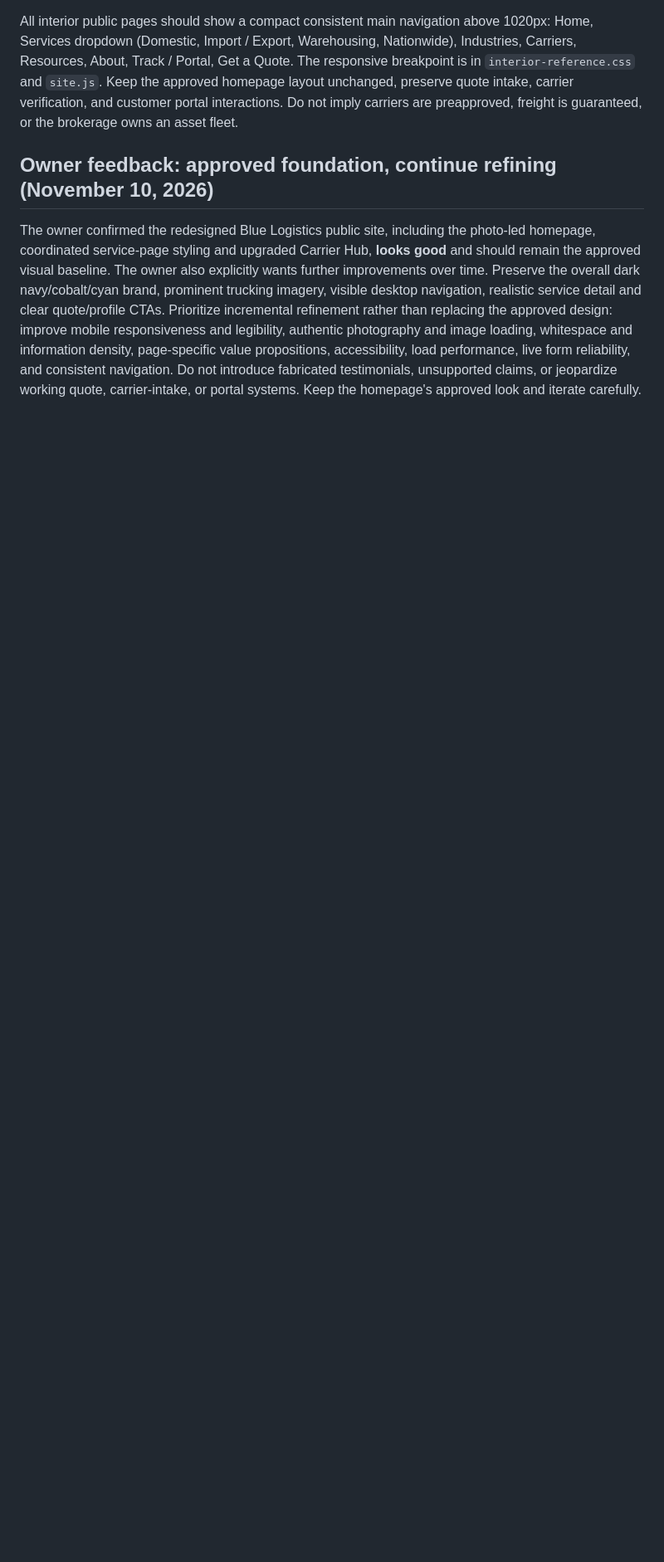
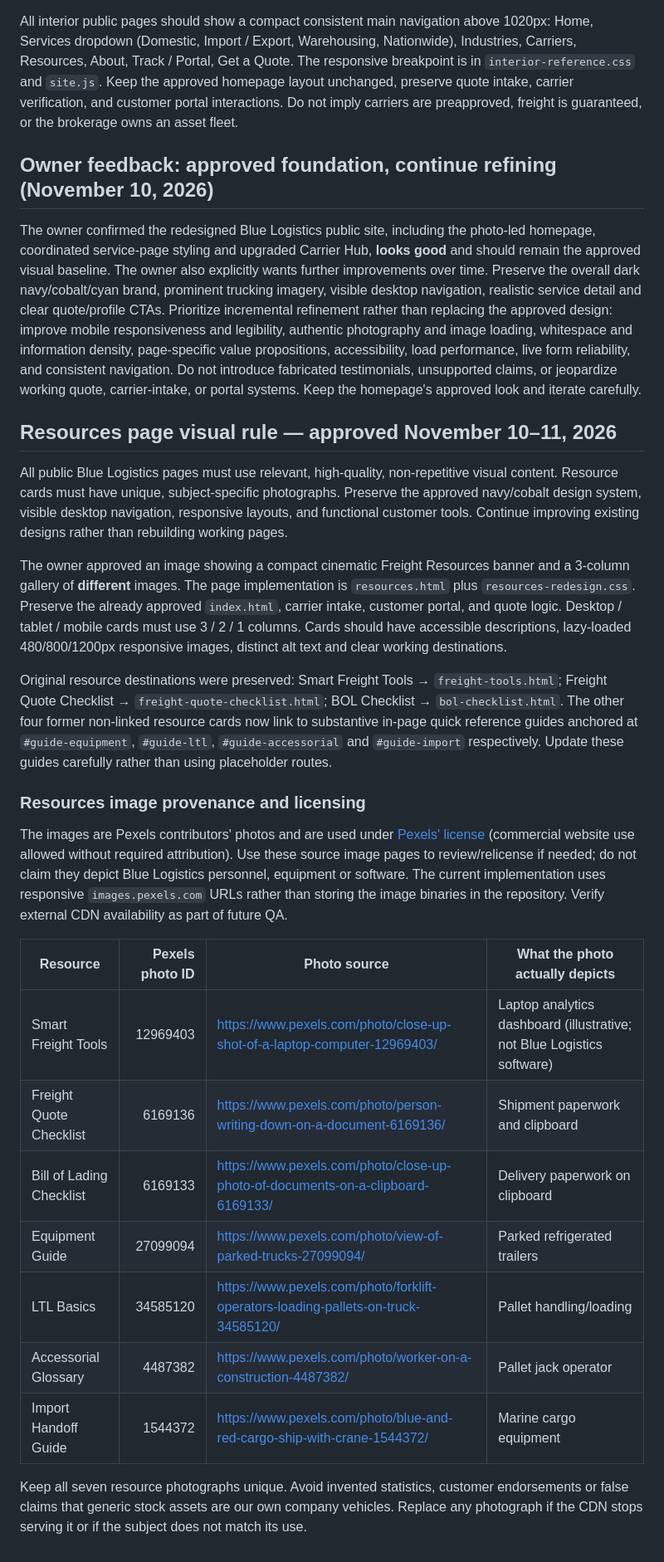
Before and after one commit to hmblue-crypto/Blue-Logistics-LLC, a Markdown page: docs/BLUE_LOGISTICS_HOMEPAGE_VISUAL_DIRECTION.md, the part around the change. Shown at 83% size. Rendered like a GitHub page; blank space fills up the shorter version.

Commit message:
Document approved Resources visuals, unique photo sources and functional guide links

```diff
--- a/docs/BLUE_LOGISTICS_HOMEPAGE_VISUAL_DIRECTION.md
+++ b/docs/BLUE_LOGISTICS_HOMEPAGE_VISUAL_DIRECTION.md
@@ -45,3 +45,26 @@ All interior public pages should show a compact consistent main navigation above
 
 ## Owner feedback: approved foundation, continue refining (November 10, 2026)
 The owner confirmed the redesigned Blue Logistics public site, including the photo-led homepage, coordinated service-page styling and upgraded Carrier Hub, **looks good** and should remain the approved visual baseline. The owner also explicitly wants further improvements over time. Preserve the overall dark navy/cobalt/cyan brand, prominent trucking imagery, visible desktop navigation, realistic service detail and clear quote/profile CTAs. Prioritize incremental refinement rather than replacing the approved design: improve mobile responsiveness and legibility, authentic photography and image loading, whitespace and information density, page-specific value propositions, accessibility, load performance, live form reliability, and consistent navigation. Do not introduce fabricated testimonials, unsupported claims, or jeopardize working quote, carrier-intake, or portal systems. Keep the homepage's approved look and iterate carefully.
+
+## Resources page visual rule — approved November 10–11, 2026
+
+All public Blue Logistics pages must use relevant, high-quality, non-repetitive visual content. Resource cards must have unique, subject-specific photographs. Preserve the approved navy/cobalt design system, visible desktop navigation, responsive layouts, and functional customer tools. Continue improving existing designs rather than rebuilding working pages.
+
+The owner approved an image showing a compact cinematic Freight Resources banner and a 3-column gallery of **different** images. The page implementation is `resources.html` plus `resources-redesign.css`. Preserve the already approved `index.html`, carrier intake, customer portal, and quote logic. Desktop / tablet / mobile cards must use 3 / 2 / 1 columns. Cards should have accessible descriptions, lazy-loaded 480/800/1200px responsive images, distinct alt text and clear working destinations.
+
+Original resource destinations were preserved: Smart Freight Tools → `freight-tools.html`; Freight Quote Checklist → `freight-quote-checklist.html`; BOL Checklist → `bol-checklist.html`. The other four former non-linked resource cards now link to substantive in-page quick reference guides anchored at `#guide-equipment`, `#guide-ltl`, `#guide-accessorial` and `#guide-import` respectively. Update these guides carefully rather than using placeholder routes.
+
+### Resources image provenance and licensing
+The images are Pexels contributors' photos and are used under [Pexels' license](https://www.pexels.com/license/) (commercial website use allowed without required attribution). Use these source image pages to review/relicense if needed; do not claim they depict Blue Logistics personnel, equipment or software. The current implementation uses responsive `images.pexels.com` URLs rather than storing the image binaries in the repository. Verify external CDN availability as part of future QA.
+
+| Resource | Pexels photo ID | Photo source | What the photo actually depicts |
+|---|---:|---|---|
+| Smart Freight Tools | 12969403 | https://www.pexels.com/photo/close-up-shot-of-a-laptop-computer-12969403/ | Laptop analytics dashboard (illustrative; not Blue Logistics software) |
+| Freight Quote Checklist | 6169136 | https://www.pexels.com/photo/person-writing-down-on-a-document-6169136/ | Shipment paperwork and clipboard |
+| Bill of Lading Checklist | 6169133 | https://www.pexels.com/photo/close-up-photo-of-documents-on-a-clipboard-6169133/ | Delivery paperwork on clipboard |
+| Equipment Guide | 27099094 | https://www.pexels.com/photo/view-of-parked-trucks-27099094/ | Parked refrigerated trailers |
+| LTL Basics | 34585120 | https://www.pexels.com/photo/forklift-operators-loading-pallets-on-truck-34585120/ | Pallet handling/loading |
+| Accessorial Glossary | 4487382 | https://www.pexels.com/photo/worker-on-a-construction-4487382/ | Pallet jack operator |
+| Import Handoff Guide | 1544372 | https://www.pexels.com/photo/blue-and-red-cargo-ship-with-crane-1544372/ | Marine cargo equipment |
+
+Keep all seven resource photographs unique. Avoid invented statistics, customer endorsements or false claims that generic stock assets are our own company vehicles. Replace any photograph if the CDN stops serving it or if the subject does not match its use.
```
